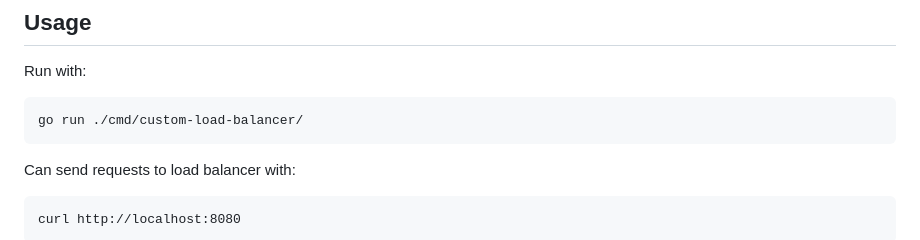
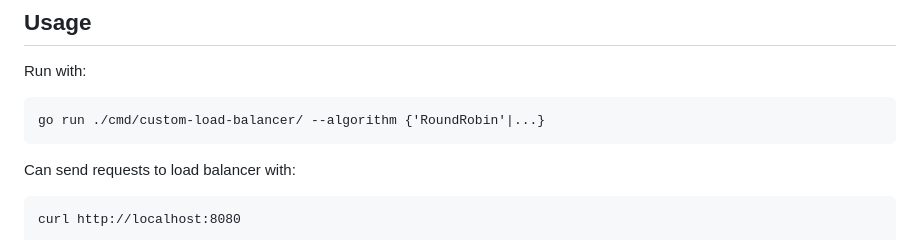
Before and after one commit to TresMichitos/custom-load-balancer, a Markdown page: README.md, the part around the change. Rendered like a GitHub page.

Commit message:
doc: Update README.md usage instructions

````diff
--- a/README.md
+++ b/README.md
@@ -23,7 +23,7 @@ Custom implementation of a load balancer using Go.
 
 Run with:
   ```
-  go run ./cmd/custom-load-balancer/
+  go run ./cmd/custom-load-balancer/ --algorithm {'RoundRobin'|...}
   ```
 
 Can send requests to load balancer with:
````
